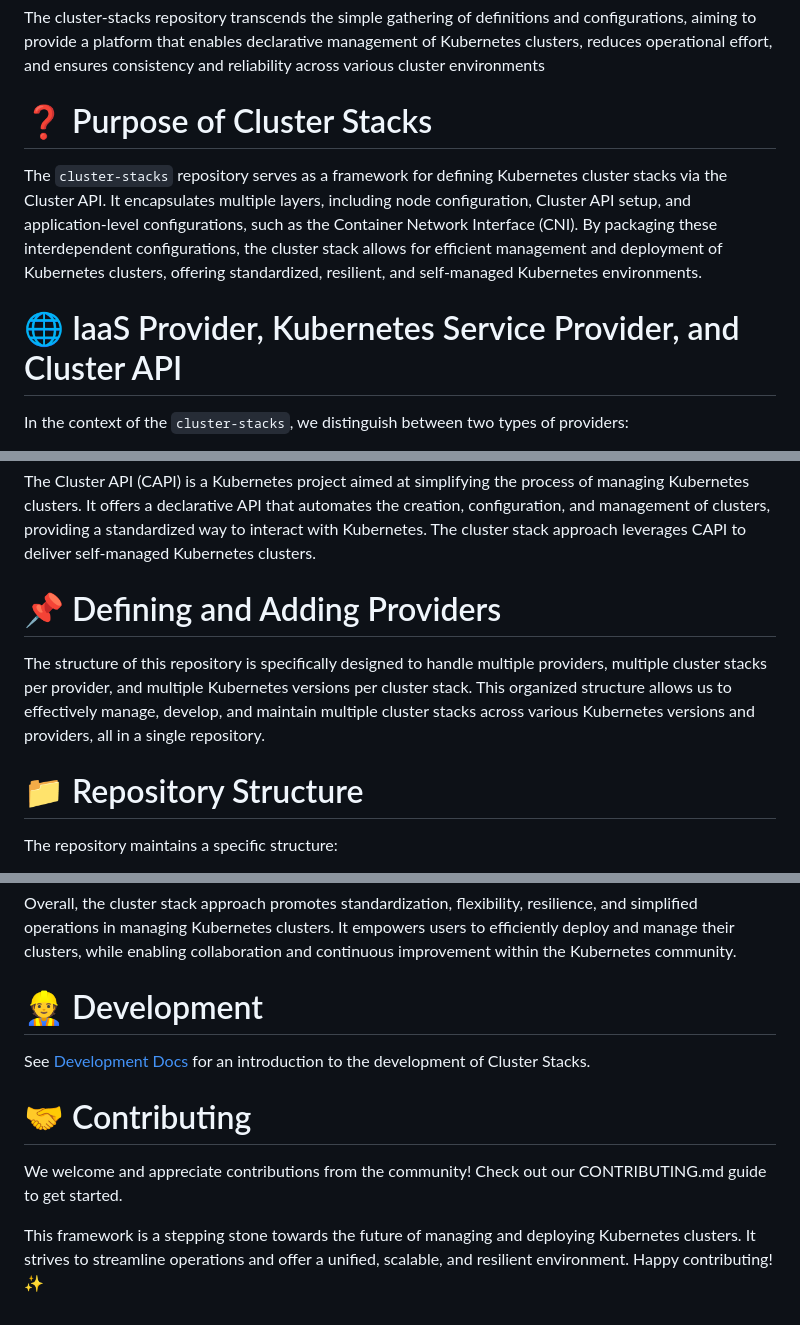
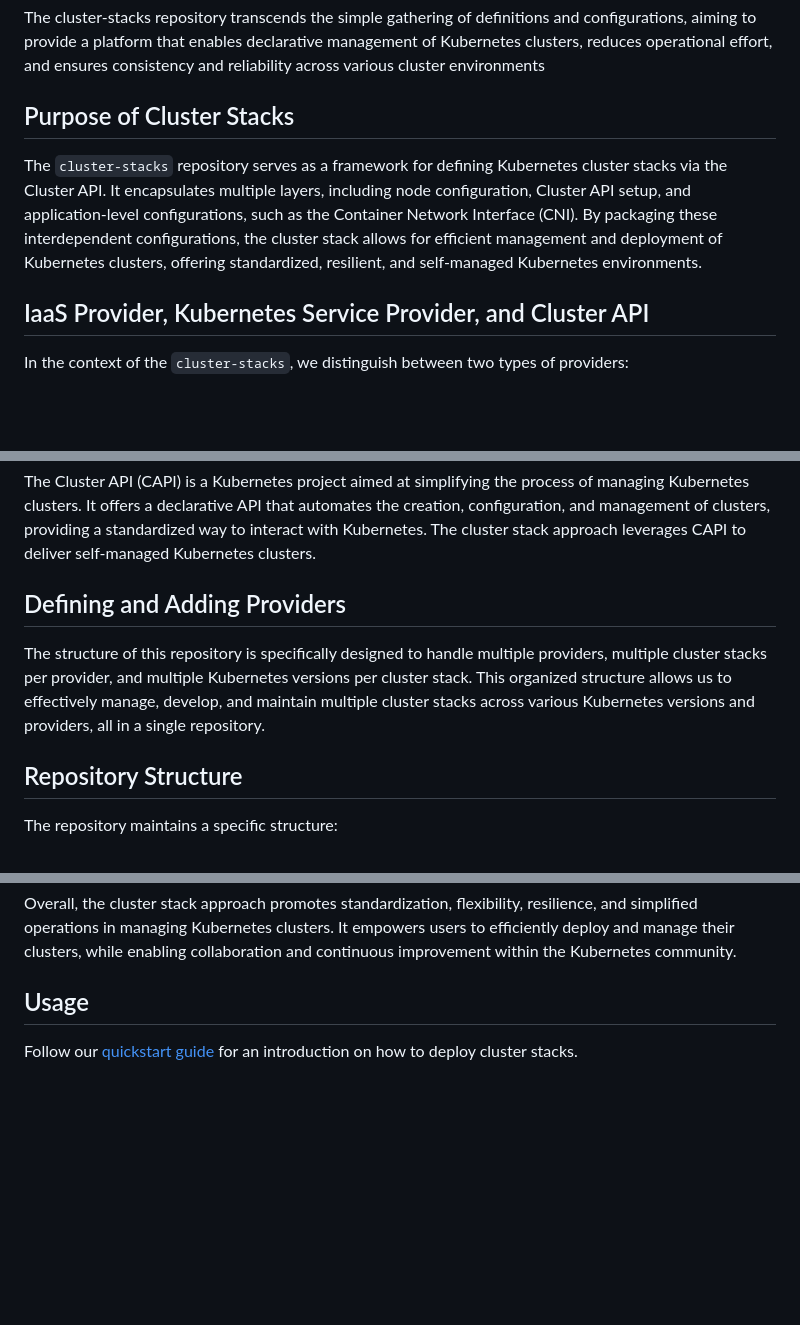
Before and after one commit to SovereignCloudStack/cluster-stacks, a Markdown page: README.md, 3 parts joined by grey strips. Drawn GitHub-style; blank space fills up the shorter version.

Commit message:
tweaks
Signed-off-by: Paul Hildebrandt <hildebrandt@b1-systems.de>

```diff
--- a/README.md
+++ b/README.md
@@ -4,10 +4,10 @@ Cluster Stacks is a comprehensive framework and reference implementations for de
 
 The cluster-stacks repository transcends the simple gathering of definitions and configurations, aiming to provide a platform that enables declarative management of Kubernetes clusters, reduces operational effort, and ensures consistency and reliability across various cluster environments
 
-# :question: Purpose of Cluster Stacks
+## Purpose of Cluster Stacks
 The `cluster-stacks` repository serves as a framework for defining Kubernetes cluster stacks via the Cluster API. It encapsulates multiple layers, including node configuration, Cluster API setup, and application-level configurations, such as the Container Network Interface (CNI). By packaging these interdependent configurations, the cluster stack allows for efficient management and deployment of Kubernetes clusters, offering standardized, resilient, and self-managed Kubernetes environments.
 
-# :globe_with_meridians: IaaS Provider, Kubernetes Service Provider, and Cluster API
+## IaaS Provider, Kubernetes Service Provider, and Cluster API
 In the context of the `cluster-stacks`, we distinguish between two types of providers:
 
 An IaaS Provider, in general, offers Infrastructure as a Service - providing the fundamental compute, storage, and network resources on which workloads can be run. In the context of cluster-stacks, an IaaS Provider specifically refers to an entity that owns an API for their infrastructure. If an organization uses a common infrastructure API, such as OpenStack, they are not considered an IaaS Provider in this context. However, if the organization owns the API for its infrastructure, it becomes an IaaS Provider for the purposes of cluster-stacks.
@@ -17,10 +17,10 @@ A Kubernetes Service Provider, on the other hand, is an entity that implements a
 The Cluster API (CAPI) is a Kubernetes project aimed at simplifying the process of managing Kubernetes clusters. It offers a declarative API that automates the creation, configuration, and management of clusters, providing a standardized way to interact with Kubernetes. The cluster stack approach leverages CAPI to deliver self-managed Kubernetes clusters.
 
 
-# :pushpin: Defining and Adding Providers
+## Defining and Adding Providers
 The structure of this repository is specifically designed to handle multiple providers, multiple cluster stacks per provider, and multiple Kubernetes versions per cluster stack. This organized structure allows us to effectively manage, develop, and maintain multiple cluster stacks across various Kubernetes versions and providers, all in a single repository.
 
-# :file_folder: Repository Structure
+## Repository Structure
 The repository maintains a specific structure:
 
 * Each IaaS Provider has a directory under providers.
@@ -160,11 +160,6 @@ The `cluster stack` approach offers several advantages for managing and deployin
 
 Overall, the cluster stack approach promotes standardization, flexibility, resilience, and simplified operations in managing Kubernetes clusters. It empowers users to efficiently deploy and manage their clusters, while enabling collaboration and continuous improvement within the Kubernetes community.
 
-# :construction_worker: Development
+## Usage
 
-See [Development Docs](./docs/development.md) for an introduction to the development of Cluster Stacks.
-
-# :handshake: Contributing
-We welcome and appreciate contributions from the community! Check out our CONTRIBUTING.md guide to get started.
-
-This framework is a stepping stone towards the future of managing and deploying Kubernetes clusters. It strives to streamline operations and offer a unified, scalable, and resilient environment. Happy contributing! :sparkles:
+Follow our [quickstart guide](./docs/quickstart.md) for an introduction on how to deploy cluster stacks.
```
Also changed, not shown: other parts of README.md (+5 -5 lines).
